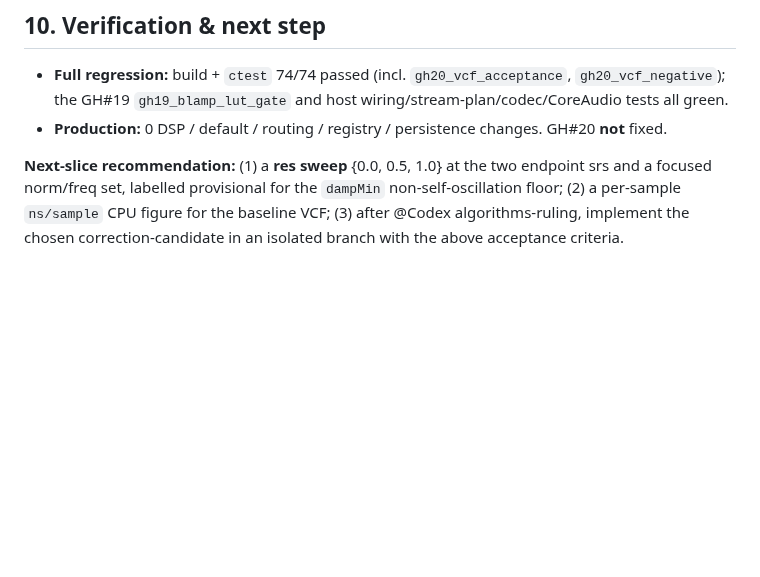
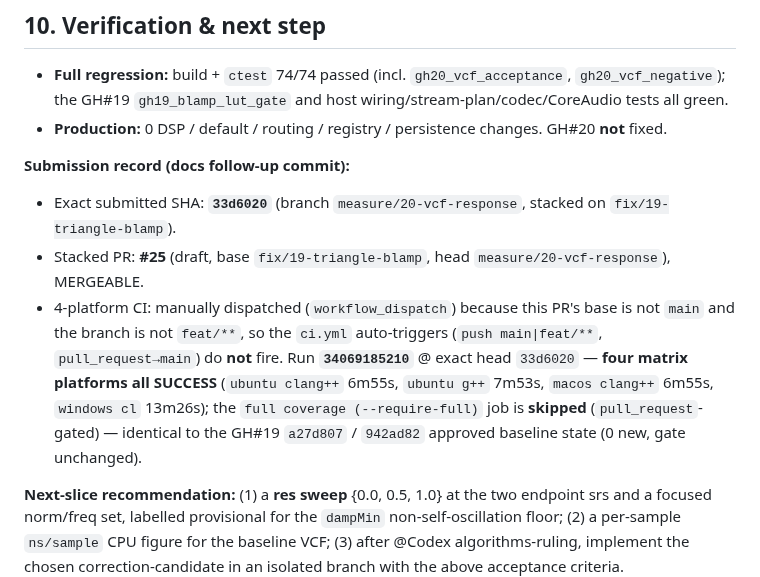
Before and after one commit to deadjoe/lunar24, a Markdown page: report/2026-09-07-task87-gh20-vcf-response.md, the part around the change. GitHub-like rendering; blank space fills up the shorter version.

Commit message:
task87/gh20: record exact SHA 33d6020, PR#25 and 4-platform CI into report §10
Docs-only follow-up (per the GH#19 a27d807/942ad82 pattern). No code/test
change. The ci.yml auto-triggers (push main|feat/**, pull_request->main) do not
fire for this PR (base fix/19-triangle-blamp), so the 4-platform CI was manually
workflow_dispatch'd; all four suite jobs SUCCESS, full-coverage skipped by design.

Co-Authored-By: Claude Code <noreply@anthropic.com>

```diff
--- a/report/2026-09-07-task87-gh20-vcf-response.md
+++ b/report/2026-09-07-task87-gh20-vcf-response.md
@@ -234,6 +234,16 @@ python3 tools/run_gh20_vcf_negatives.py --root . --manifest tools/gh20_manifest.
   the GH#19 `gh19_blamp_lut_gate` and host wiring/stream-plan/codec/CoreAudio tests all green.
 - **Production:** 0 DSP / default / routing / registry / persistence changes. GH#20 **not** fixed.
 
+**Submission record (docs follow-up commit):**
+- Exact submitted SHA: **`33d6020`** (branch `measure/20-vcf-response`, stacked on `fix/19-triangle-blamp`).
+- Stacked PR: **#25** (draft, base `fix/19-triangle-blamp`, head `measure/20-vcf-response`), MERGEABLE.
+- 4-platform CI: manually dispatched (`workflow_dispatch`) because this PR's base is not `main` and the branch
+  is not `feat/**`, so the `ci.yml` auto-triggers (`push main|feat/**`, `pull_request→main`) do **not** fire.
+  Run **`34069185210`** @ exact head `33d6020` — **four matrix platforms all SUCCESS**
+  (`ubuntu clang++` 6m55s, `ubuntu g++` 7m53s, `macos clang++` 6m55s, `windows cl` 13m26s);
+  the `full coverage (--require-full)` job is **skipped** (`pull_request`-gated) — identical to the
+  GH#19 `a27d807` / `942ad82` approved baseline state (0 new, gate unchanged).
+
 **Next-slice recommendation:** (1) a **res sweep** {0.0, 0.5, 1.0} at the two endpoint srs and a
 focused norm/freq set, labelled provisional for the `dampMin` non-self-oscillation floor; (2) a
 per-sample `ns/sample` CPU figure for the baseline VCF; (3) after @Codex algorithms-ruling, implement
```
